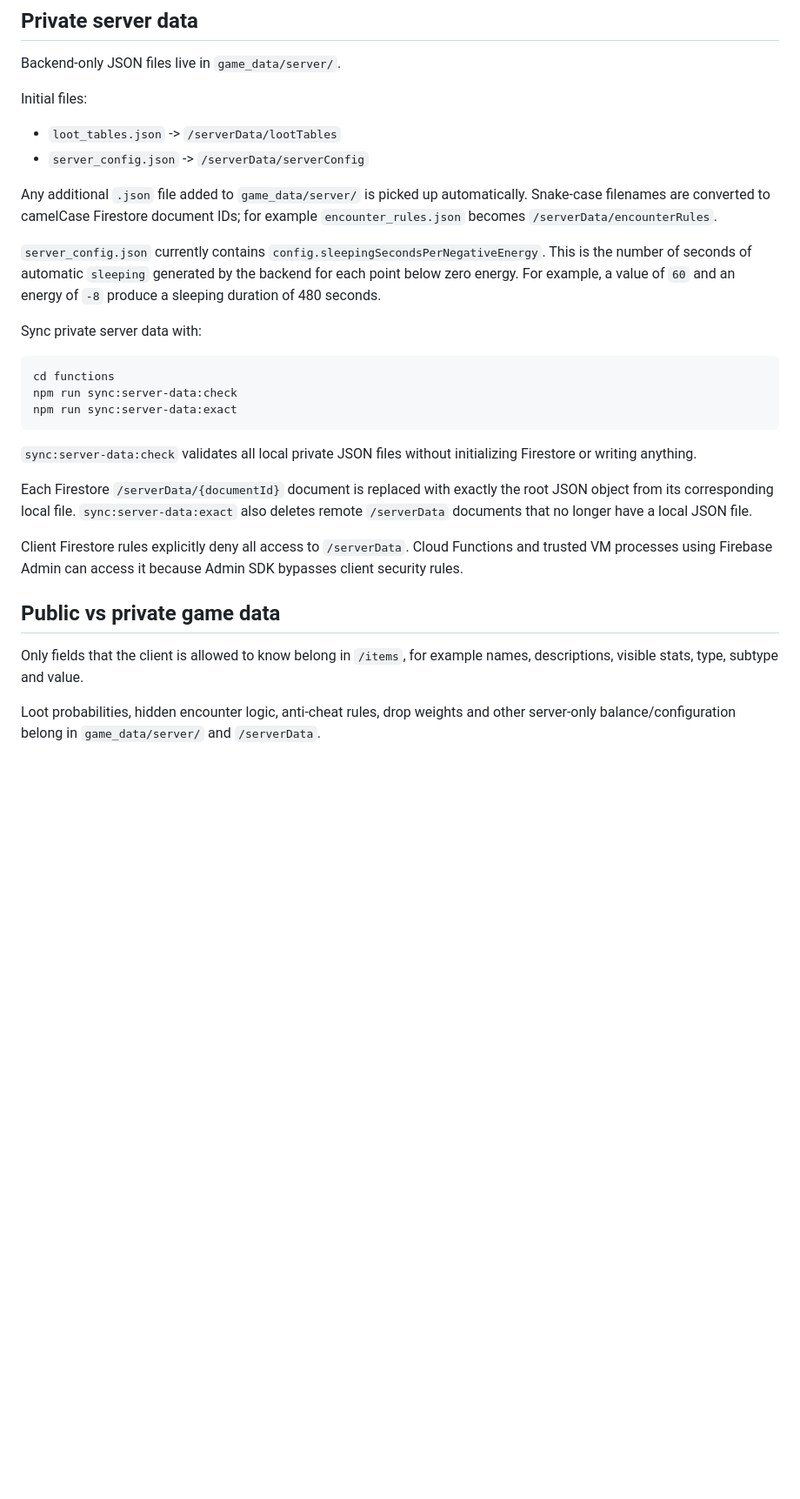
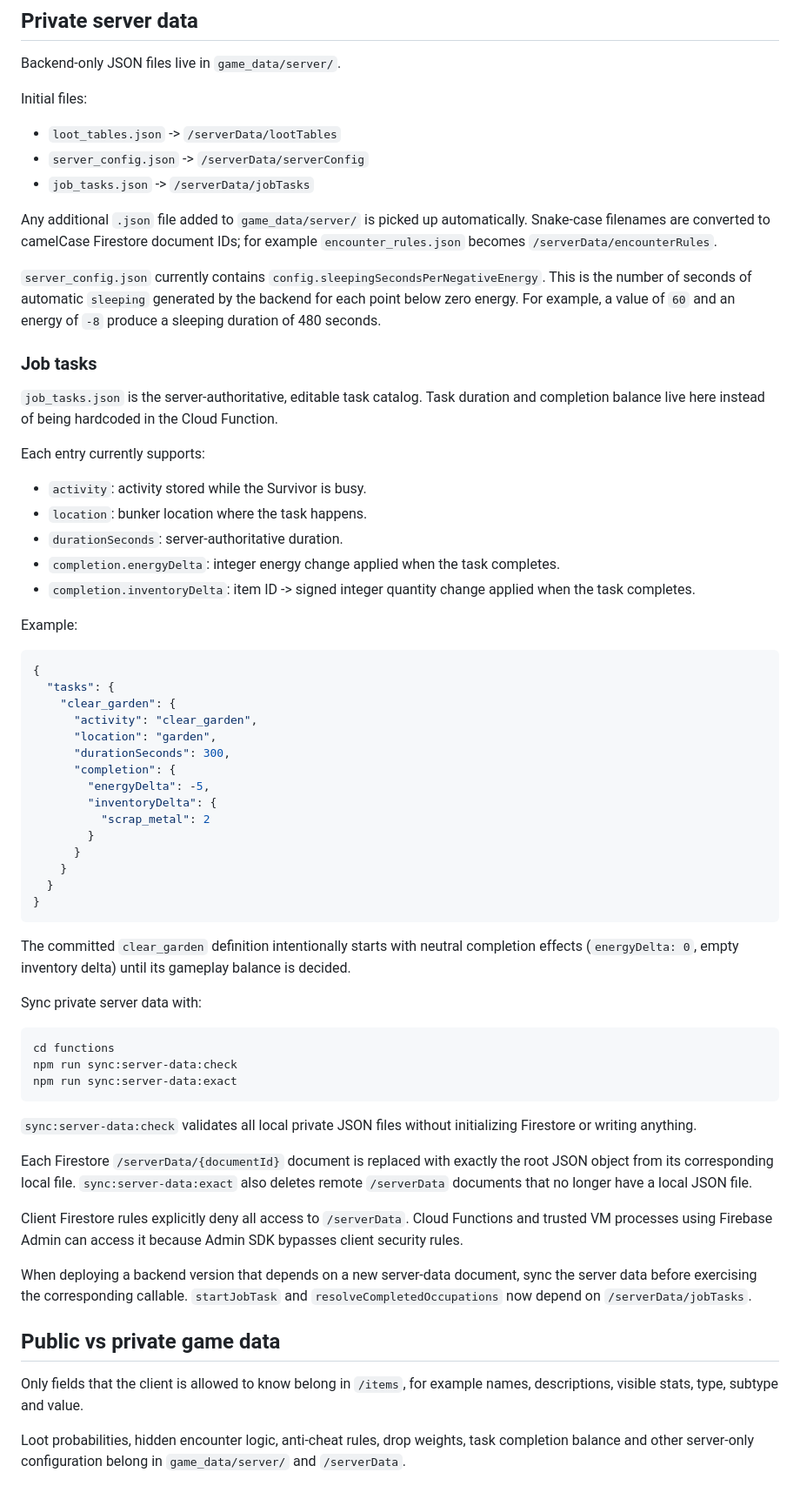
Before and after one commit to Costel0/DITTO, a Markdown page: game_data/README.md, the part around the change. Shown at 87% size. Rendered like a GitHub page; blank space fills up the shorter version.

Commit message:
Document editable server job task definitions

````diff
--- a/game_data/README.md
+++ b/game_data/README.md
@@ -44,10 +44,45 @@ Initial files:
 
 - `loot_tables.json` -> `/serverData/lootTables`
 - `server_config.json` -> `/serverData/serverConfig`
+- `job_tasks.json` -> `/serverData/jobTasks`
 
 Any additional `.json` file added to `game_data/server/` is picked up automatically. Snake-case filenames are converted to camelCase Firestore document IDs; for example `encounter_rules.json` becomes `/serverData/encounterRules`.
 
 `server_config.json` currently contains `config.sleepingSecondsPerNegativeEnergy`. This is the number of seconds of automatic `sleeping` generated by the backend for each point below zero energy. For example, a value of `60` and an energy of `-8` produce a sleeping duration of 480 seconds.
+
+### Job tasks
+
+`job_tasks.json` is the server-authoritative, editable task catalog. Task duration and completion balance live here instead of being hardcoded in the Cloud Function.
+
+Each entry currently supports:
+
+- `activity`: activity stored while the Survivor is busy.
+- `location`: bunker location where the task happens.
+- `durationSeconds`: server-authoritative duration.
+- `completion.energyDelta`: integer energy change applied when the task completes.
+- `completion.inventoryDelta`: item ID -> signed integer quantity change applied when the task completes.
+
+Example:
+
+```json
+{
+  "tasks": {
+    "clear_garden": {
+      "activity": "clear_garden",
+      "location": "garden",
+      "durationSeconds": 300,
+      "completion": {
+        "energyDelta": -5,
+        "inventoryDelta": {
+          "scrap_metal": 2
+        }
+      }
+    }
+  }
+}
+```
+
+The committed `clear_garden` definition intentionally starts with neutral completion effects (`energyDelta: 0`, empty inventory delta) until its gameplay balance is decided.
 
 Sync private server data with:
 
@@ -63,8 +98,10 @@ Each Firestore `/serverData/{documentId}` document is replaced with exactly the
 
 Client Firestore rules explicitly deny all access to `/serverData`. Cloud Functions and trusted VM processes using Firebase Admin can access it because Admin SDK bypasses client security rules.
 
+When deploying a backend version that depends on a new server-data document, sync the server data before exercising the corresponding callable. `startJobTask` and `resolveCompletedOccupations` now depend on `/serverData/jobTasks`.
+
 ## Public vs private game data
 
 Only fields that the client is allowed to know belong in `/items`, for example names, descriptions, visible stats, type, subtype and value.
 
-Loot probabilities, hidden encounter logic, anti-cheat rules, drop weights and other server-only balance/configuration belong in `game_data/server/` and `/serverData`.
+Loot probabilities, hidden encounter logic, anti-cheat rules, drop weights, task completion balance and other server-only configuration belong in `game_data/server/` and `/serverData`.
````
